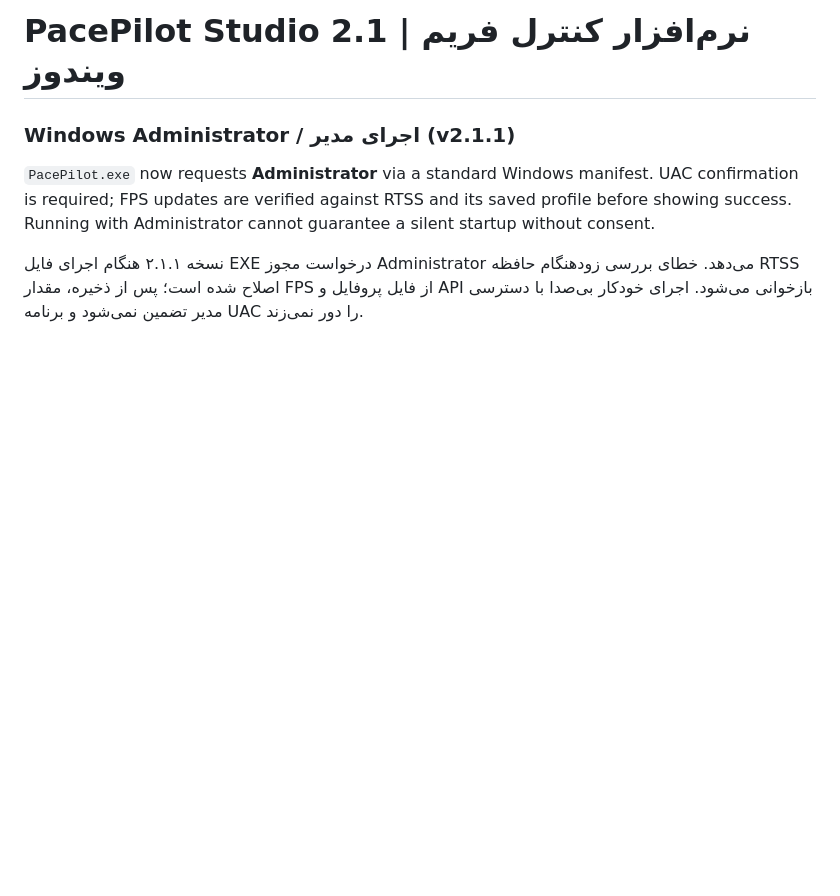
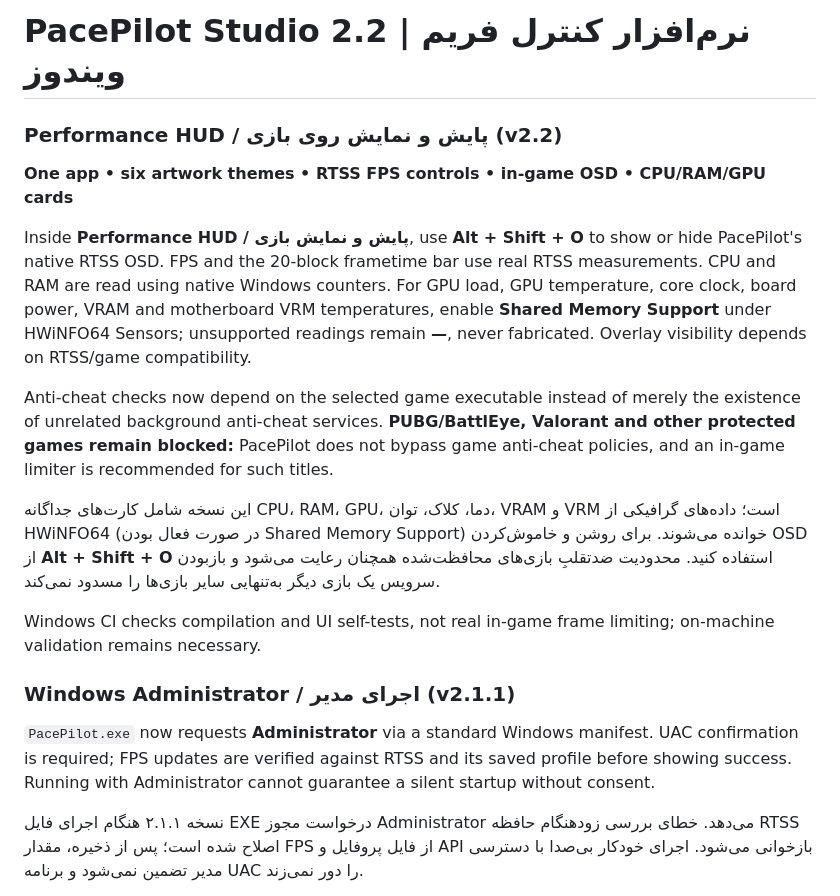
Before and after one commit to MrHamidRouter/PacePilot, a Markdown page: README.md, the part around the change. Rendered like a GitHub page; blank space fills up the shorter version.

Commit message:
Document v2.2 native RTSS OSD, hardware sensor HUD and anti-cheat compatibility clearly

```diff
--- a/README.md
+++ b/README.md
@@ -1,4 +1,16 @@
-# PacePilot Studio 2.1 | نرم‌افزار کنترل فریم ویندوز
+# PacePilot Studio 2.2 | نرم‌افزار کنترل فریم ویندوز
+
+### Performance HUD / پایش و نمایش روی بازی (v2.2)
+
+**One app • six artwork themes • RTSS FPS controls • in-game OSD • CPU/RAM/GPU cards**
+
+Inside **Performance HUD / پایش و نمایش بازی**, use **Alt + Shift + O** to show or hide PacePilot's native RTSS OSD. FPS and the 20-block frametime bar use real RTSS measurements. CPU and RAM are read using native Windows counters. For GPU load, GPU temperature, core clock, board power, VRAM and motherboard VRM temperatures, enable **Shared Memory Support** under HWiNFO64 Sensors; unsupported readings remain **—**, never fabricated. Overlay visibility depends on RTSS/game compatibility.
+
+Anti-cheat checks now depend on the selected game executable instead of merely the existence of unrelated background anti-cheat services. **PUBG/BattlEye, Valorant and other protected games remain blocked:** PacePilot does not bypass game anti-cheat policies, and an in-game limiter is recommended for such titles.
+
+این نسخه شامل کارت‌های جداگانه CPU، RAM، GPU، دما، کلاک، توان، VRAM و VRM است؛ داده‌های گرافیکی از HWiNFO64 (در صورت فعال بودن Shared Memory Support) خوانده می‌شوند. برای روشن و خاموش‌کردن OSD از **Alt + Shift + O** استفاده کنید. محدودیت ضدتقلبِ بازی‌های محافظت‌شده همچنان رعایت می‌شود و بازبودن سرویس یک بازی دیگر به‌تنهایی سایر بازی‌ها را مسدود نمی‌کند.
+
+Windows CI checks compilation and UI self-tests, not real in-game frame limiting; on-machine validation remains necessary.
 
 ### Windows Administrator / اجرای مدیر (v2.1.1)
 
```
